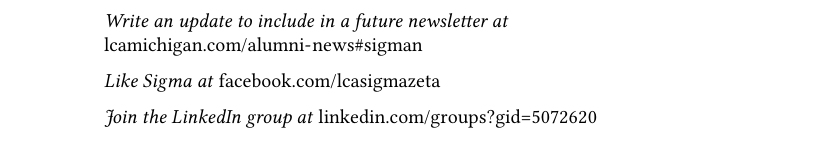
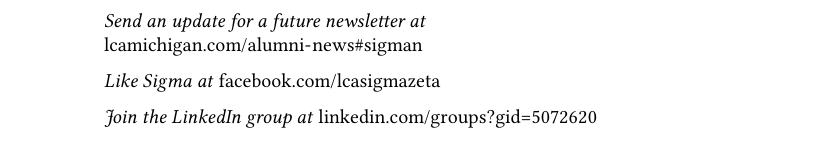
Before and after one commit to lcamichigan/donation-thank-you-note, a LaTeX document (Note.tex): part of the page, cut so that both start at the same text. Compiled offline with XeLaTeX; a LaTeX package or settings file that is missing is left out.

Commit message:
Change newsletter mention

```diff
--- a/Note.tex
+++ b/Note.tex
@@ -140,7 +140,7 @@
 
 \emph{Subscribe to the email list at} \url{lcamichigan.com/alumni-news}
 
-\emph{Write an update to include in a future newsletter at\\}
+\emph{Send an update for a future newsletter at\\}
 \url{lcamichigan.com/alumni-news#sigman}
 
 \emph{Like Sigma at} \url{facebook.com/lcasigmazeta}
```
